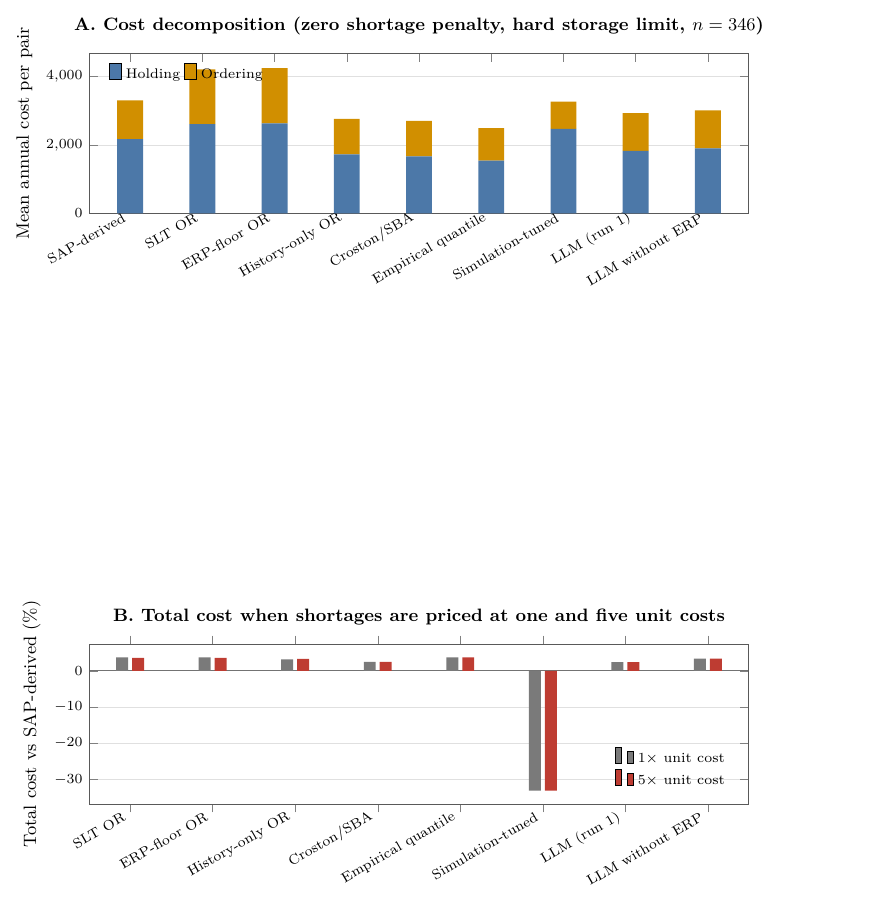
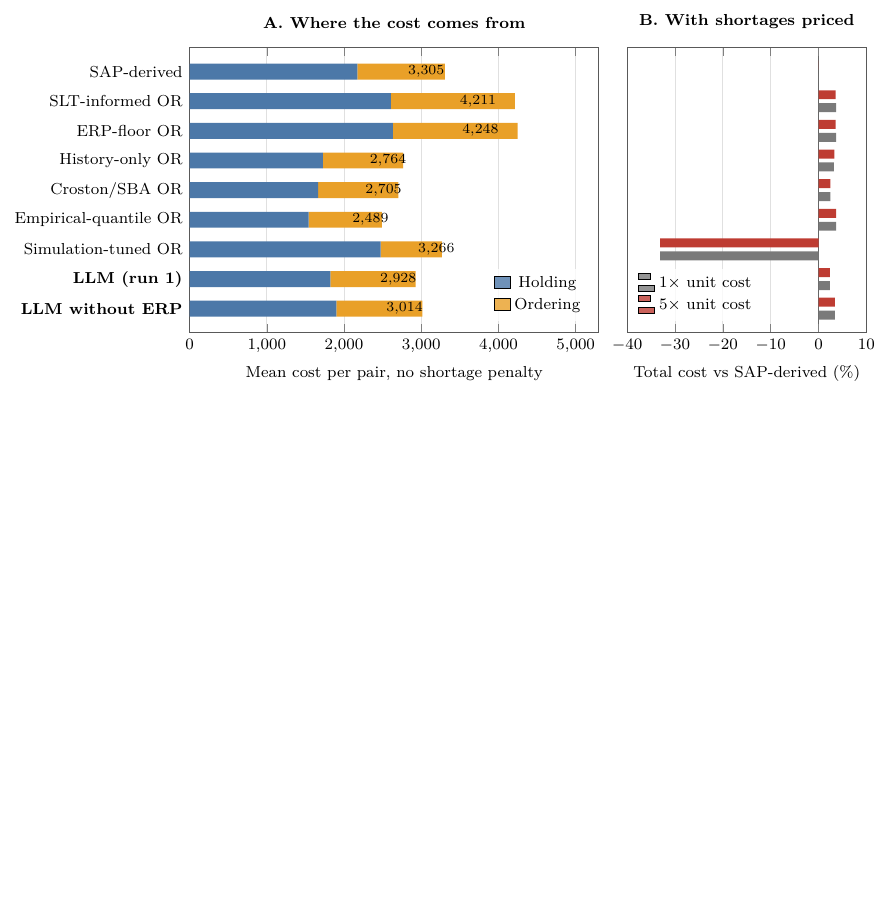
Before and after one commit to DressPD/inventor_public, a LaTeX figure (manuscript/Figure_2_Cost_Decomposition.tex): the whole page, the shorter picture padded with empty space. Compiled offline with pdfLaTeX.

Commit message:
Sync manuscript, figures and evidence scripts

```diff
--- a/manuscript/Figure_2_Cost_Decomposition.tex
+++ b/manuscript/Figure_2_Cost_Decomposition.tex
@@ -12,41 +11,39 @@
 \begin{document}
 \begin{tikzpicture}
 \begin{axis}[
-  width=13.2cm,height=4.4cm,
-  ymajorgrids=true,grid style={black!12},axis line style={black!65},
-  xticklabel style={font=\scriptsize,rotate=30,anchor=east},
-  yticklabel style={font=\scriptsize},ylabel style={font=\small},
-  title style={font=\small\bfseries},
-  enlarge x limits=0.07,
-  ybar stacked,bar width=13pt,
-  symbolic x coords={sap,slt,erp,hist,sba,emp,tuned,llm,noerp},xtick=data,xticklabels={{SAP-derived},{SLT OR},{ERP-floor OR},{History-only OR},{Croston/SBA},{Empirical quantile},{Simulation-tuned},{LLM (run 1)},{LLM without ERP}},
-  ymin=0,ylabel={Mean annual cost per pair},
-  title={A. Cost decomposition (zero shortage penalty, hard storage limit, $n=346$)},
-  legend style={font=\scriptsize,at={(0.02,0.97)},anchor=north west,draw=none,fill=none},
-  legend columns=2,
+  width=8.8cm,height=6.6cm,
+  xmajorgrids=true,grid style={black!12},axis line style={black!65},
+  tick label style={font=\footnotesize},label style={font=\footnotesize},
+  title style={font=\footnotesize\bfseries,align=left},
+  y dir=reverse,ytick=data,ytick style={draw=none},
+  name=a,xbar stacked,bar width=8pt,
+  symbolic y coords={sap,slt,erp,hist,sba,emp,tuned,llm,noerp},yticklabels={{SAP-derived},{SLT-informed OR},{ERP-floor OR},{History-only OR},{Croston/SBA OR},{Empirical-quantile OR},{Simulation-tuned OR},{\textbf{LLM (run 1)}},{\textbf{LLM without ERP}}},
+  xmin=0,xmax=5300,xlabel={Mean cost per pair, no shortage penalty},
+  title={A. Where the cost comes from},
+  legend style={font=\footnotesize,at={(0.98,0.04)},anchor=south east,draw=none,fill=white,fill opacity=0.8,text opacity=1},
 ]
-  \addplot[fill=holdc,draw=none] coordinates {(sap,2172.4) (slt,2608.2) (erp,2632.7) (hist,1725.4) (sba,1665.0) (emp,1542.9) (tuned,2472.6) (llm,1824.2) (noerp,1902.4)};
-  \addplot[fill=ordc,draw=none] coordinates {(sap,1132.2) (slt,1602.8) (erp,1615.7) (hist,1038.9) (sba,1040.2) (emp,945.8) (tuned,793.4) (llm,1103.6) (noerp,1111.8)};
+  \addplot[fill=holdc,draw=none] coordinates {(2172.4,sap) (2608.2,slt) (2632.7,erp) (1725.4,hist) (1665.0,sba) (1542.9,emp) (2472.6,tuned) (1824.2,llm) (1902.4,noerp)};
+  \addplot[fill=ordc,draw=none,nodes near coords,point meta=explicit symbolic,
+    every node near coord/.style={font=\scriptsize,anchor=west}] coordinates {(1132.2,sap) [3{,}305] (1602.8,slt) [4{,}211] (1615.7,erp) [4{,}248] (1038.9,hist) [2{,}764] (1040.2,sba) [2{,}705] (945.8,emp) [2{,}489] (793.4,tuned) [3{,}266] (1103.6,llm) [2{,}928] (1111.8,noerp) [3{,}014]};
   \legend{Holding,Ordering}
 \end{axis}
 \begin{axis}[
-  width=13.2cm,height=4.4cm,
-  ymajorgrids=true,grid style={black!12},axis line style={black!65},
-  xticklabel style={font=\scriptsize,rotate=30,anchor=east},
-  yticklabel style={font=\scriptsize},ylabel style={font=\small},
-  title style={font=\small\bfseries},
-  enlarge x limits=0.07,
-  at={(0,-7.6cm)},anchor=north west,
-  ybar,bar width=6pt,
-  symbolic x coords={slt,erp,hist,sba,emp,tuned,llm,noerp},xtick=data,xticklabels={{SLT OR},{ERP-floor OR},{History-only OR},{Croston/SBA},{Empirical quantile},{Simulation-tuned},{LLM (run 1)},{LLM without ERP}},
-  ylabel={Total cost vs SAP-derived (\%)},
-  title={B. Total cost when shortages are priced at one and five unit costs},
-  extra y ticks=0,extra y tick style={grid=major,grid style={black!55}},extra y tick labels={},
-  legend style={font=\scriptsize,at={(0.98,0.05)},anchor=south east,draw=none,fill=none},
+  width=8.8cm,height=6.6cm,
+  xmajorgrids=true,grid style={black!12},axis line style={black!65},
+  tick label style={font=\footnotesize},label style={font=\footnotesize},
+  title style={font=\footnotesize\bfseries,align=left},
+  y dir=reverse,ytick=data,ytick style={draw=none},
+  at={(a.east)},anchor=west,xshift=0.5cm,width=5.8cm,
+  xbar,bar width=4.5pt,
+  symbolic y coords={sap,slt,erp,hist,sba,emp,tuned,llm,noerp},yticklabels={},
+  xmin=-40,xmax=10,xtick={-40,-30,-20,-10,0,10},xlabel={Total cost vs SAP-derived (\%)},
+  extra x ticks=0,extra x tick style={grid=major,grid style={black!60}},extra x tick labels={},
+  title={B. With shortages priced},
+  legend style={font=\footnotesize,at={(0.02,0.04)},anchor=south west,draw=none,fill=white,fill opacity=0.8,text opacity=1},
 ]
-  \addplot[fill=sapgray,draw=none] coordinates {(slt,3.7) (erp,3.7) (hist,3.2) (sba,2.5) (emp,3.7) (tuned,-33.1) (llm,2.4) (noerp,3.4)};
-  \addplot[fill=llmred,draw=none] coordinates {(slt,3.6) (erp,3.6) (hist,3.3) (sba,2.5) (emp,3.7) (tuned,-33.1) (llm,2.4) (noerp,3.4)};
-  \legend{1$\times$ unit cost,5$\times$ unit cost}
+  \addplot[fill=sapgray,draw=none] coordinates {(0.0,sap) (3.7,slt) (3.7,erp) (3.2,hist) (2.5,sba) (3.7,emp) (-33.1,tuned) (2.4,llm) (3.4,noerp)};
+  \addplot[fill=llmred,draw=none] coordinates {(0.0,sap) (3.6,slt) (3.6,erp) (3.3,hist) (2.5,sba) (3.7,emp) (-33.1,tuned) (2.4,llm) (3.4,noerp)};
+  \legend{$1\times$ unit cost,$5\times$ unit cost}
 \end{axis}
 \end{tikzpicture}
 \end{document}
```
Also changed, not shown: manuscript/Figure_3_Segments.tex (+16 -18 lines), manuscript/main.tex (+7 -7 lines), manuscript/Figure_2_Cost_Decomposition.pdf, manuscript/Figure_3_Segments.pdf, manuscript/main.pdf, manuscript/Figure_2_Cost_Decomposition.tex (5 more changed lines), 1 other file.
